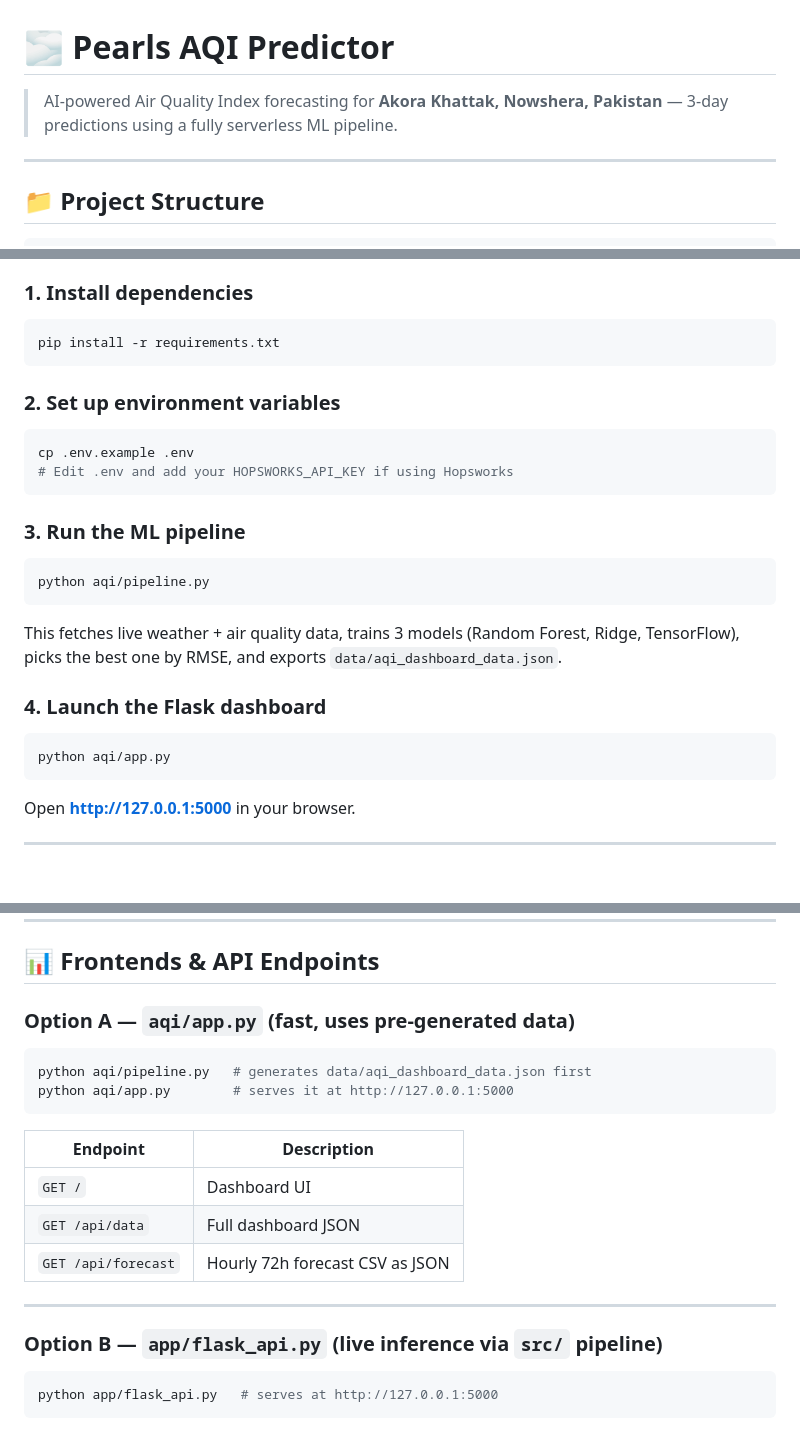
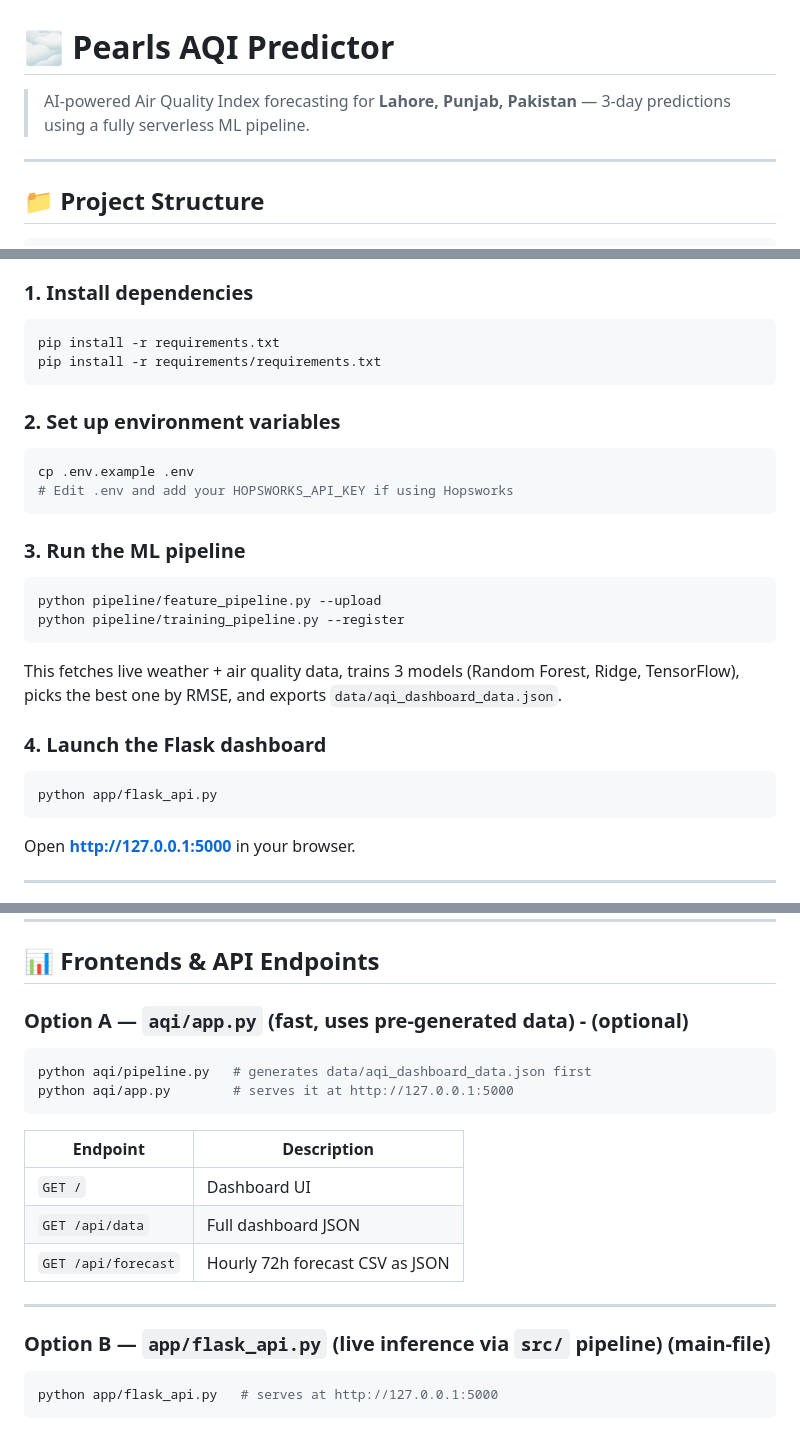
Before and after one commit to ranazain9/Pearls-AQI-Predictor, a Markdown page: README.md, 3 parts joined by grey strips. Drawn GitHub-style; blank space fills up the shorter version.

````diff
--- a/README.md
+++ b/README.md
@@ -1,6 +1,6 @@
 # 🌫️ Pearls AQI Predictor
 
-> AI-powered Air Quality Index forecasting for **Akora Khattak, Nowshera, Pakistan** — 3-day predictions using a fully serverless ML pipeline.
+> AI-powered Air Quality Index forecasting for **Lahore, Punjab, Pakistan** — 3-day predictions using a fully serverless ML pipeline.
 
 ---
 
@@ -62,6 +62,7 @@ Pearls-AQI-Predictor/
 ### 1. Install dependencies
 ```bash
 pip install -r requirements.txt
+pip install -r requirements/requirements.txt
 ```
 
 ### 2. Set up environment variables
@@ -72,13 +73,14 @@ cp .env.example .env
 
 ### 3. Run the ML pipeline
 ```bash
-python aqi/pipeline.py
+python pipeline/feature_pipeline.py --upload
+python pipeline/training_pipeline.py --register
 ```
 This fetches live weather + air quality data, trains 3 models (Random Forest, Ridge, TensorFlow), picks the best one by RMSE, and exports `data/aqi_dashboard_data.json`.
 
 ### 4. Launch the Flask dashboard
 ```bash
-python aqi/app.py
+python app/flask_api.py
 ```
 Open **http://127.0.0.1:5000** in your browser.
 
@@ -101,7 +103,7 @@ jupyter notebook notebooks/model.ipynb
 
 ## 📊 Frontends & API Endpoints
 
-### Option A — `aqi/app.py` (fast, uses pre-generated data)
+### Option A — `aqi/app.py` (fast, uses pre-generated data)  -  (optional)
 ```bash
 python aqi/pipeline.py   # generates data/aqi_dashboard_data.json first
 python aqi/app.py        # serves it at http://127.0.0.1:5000
@@ -115,7 +117,7 @@ python aqi/app.py        # serves it at http://127.0.0.1:5000
 
 ---
 
-### Option B — `app/flask_api.py` (live inference via `src/` pipeline)
+### Option B — `app/flask_api.py` (live inference via `src/` pipeline)    (main-file)
 ```bash
 python app/flask_api.py   # serves at http://127.0.0.1:5000
 ```
````
